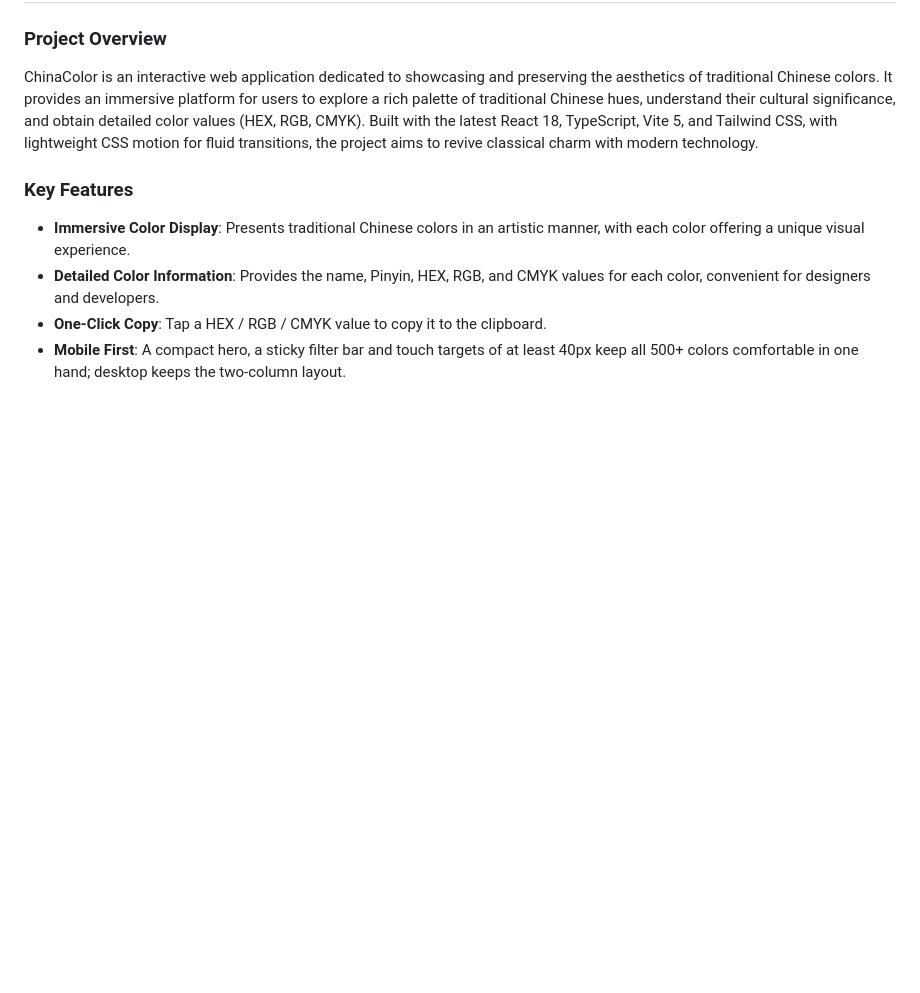
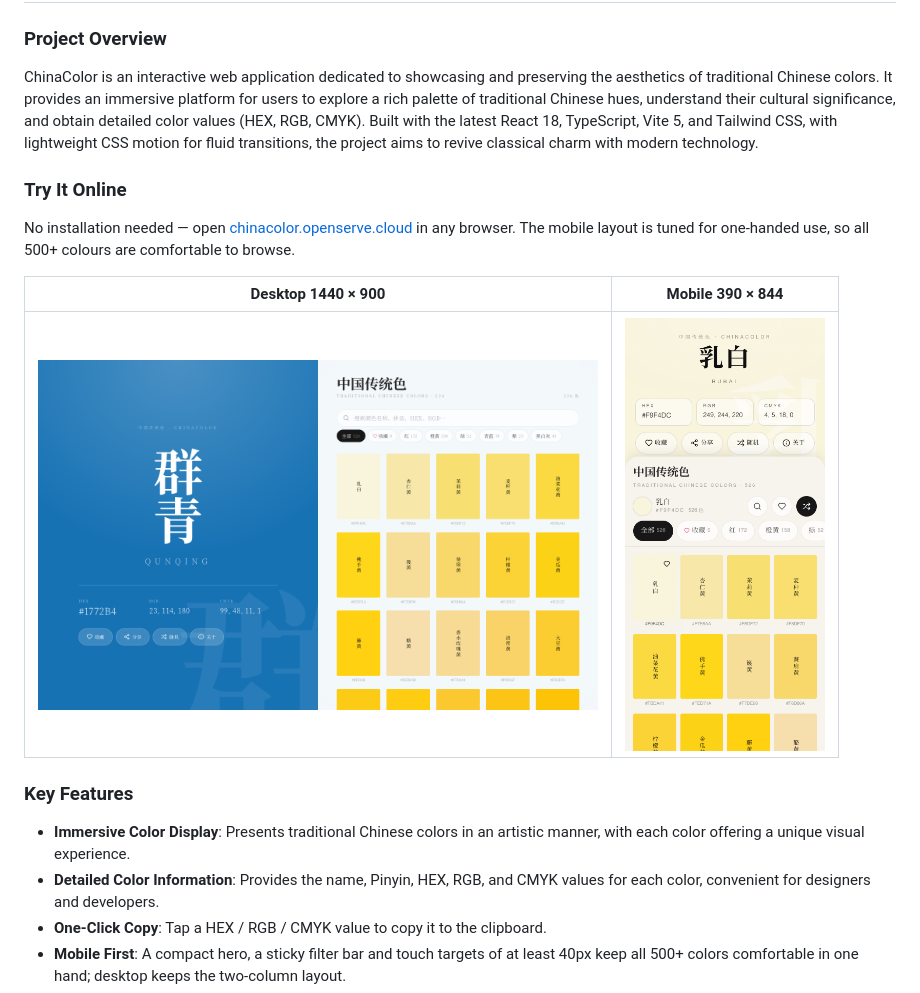
Before and after one commit to songdaochuanshu/chinaColor, a Markdown page: README.md, the part around one of its changes. Drawn GitHub-style; pictures changed too: docs/preview-desktop.png (added), docs/preview-mobile.png (added); blank space fills up the shorter version.

```diff
--- a/README.md
+++ b/README.md
@@ -70,6 +88,14 @@ yarn build
 
 ChinaColor is an interactive web application dedicated to showcasing and preserving the aesthetics of traditional Chinese colors. It provides an immersive platform for users to explore a rich palette of traditional Chinese hues, understand their cultural significance, and obtain detailed color values (HEX, RGB, CMYK). Built with the latest React 18, TypeScript, Vite 5, and Tailwind CSS, with lightweight CSS motion for fluid transitions, the project aims to revive classical charm with modern technology.
 
+### Try It Online
+
+No installation needed — open [chinacolor.openserve.cloud](https://chinacolor.openserve.cloud) in any browser. The mobile layout is tuned for one-handed use, so all 500+ colours are comfortable to browse.
+
+| Desktop 1440 × 900 | Mobile 390 × 844 |
+| :---: | :---: |
+| <img src="docs/preview-desktop.png" alt="ChinaColor desktop interface" width="560"> | <img src="docs/preview-mobile.png" alt="ChinaColor mobile interface" width="200"> |
+
 ### Key Features
 
 *   **Immersive Color Display**: Presents traditional Chinese colors in an artistic manner, with each color offering a unique visual experience.
```
Also changed, not shown: other parts of README.md (+18 -0 lines).
